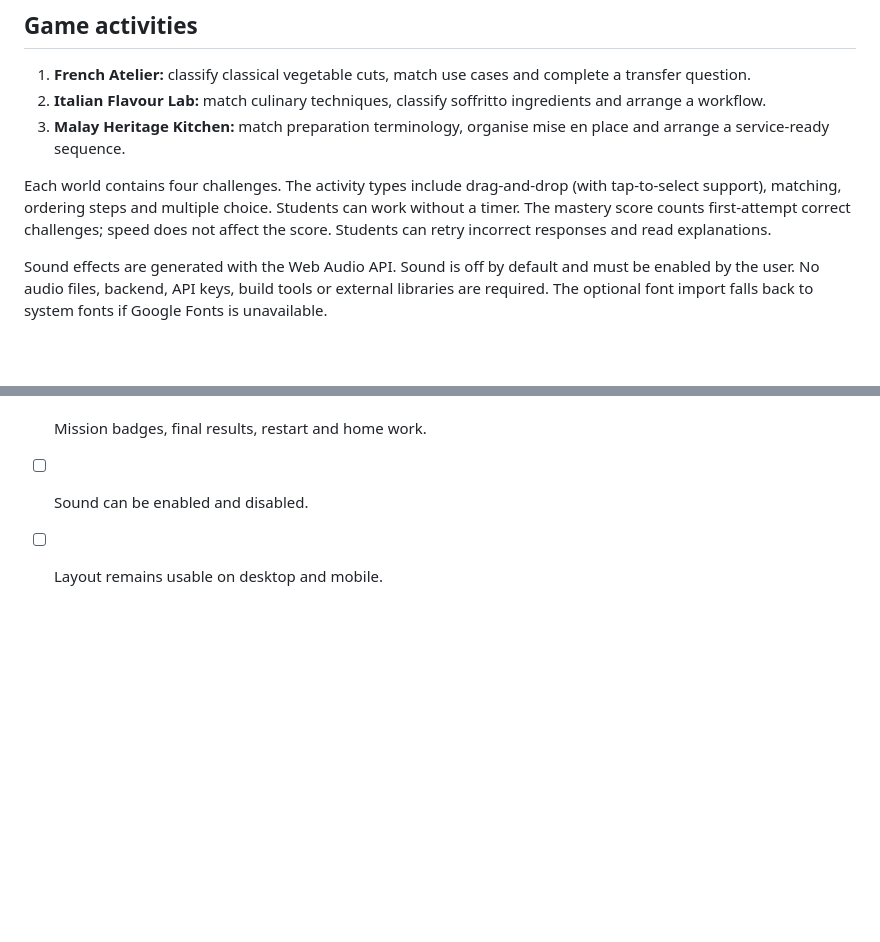
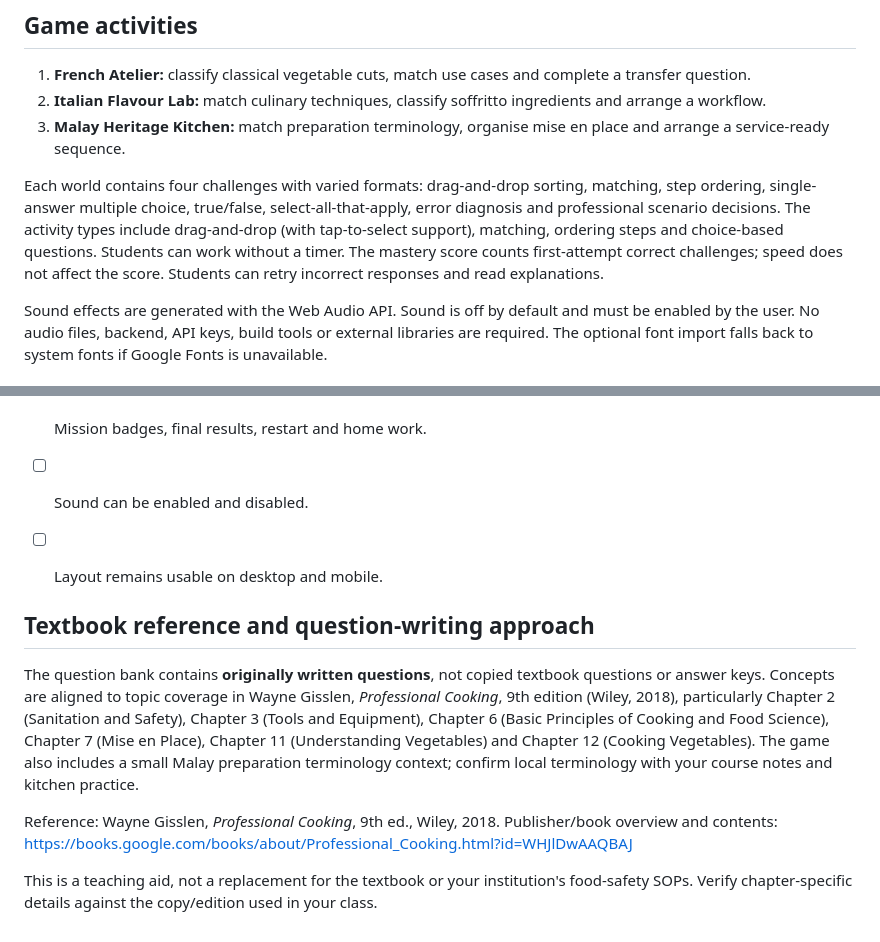
Before and after one commit to MarzuqNazri/VegeCart, a Markdown page: README.md, 2 parts joined by grey strips. Rendered like a GitHub page; blank space fills up the shorter version.

Commit message:
Update README with challenge formats and textbook reference
Expanded the description of challenges and added a section on the textbook reference and question-writing approach.

```diff
--- a/README.md
+++ b/README.md
@@ -14,7 +15,7 @@ A responsive culinary learning game built with plain HTML, CSS and JavaScript. I
 2. **Italian Flavour Lab:** match culinary techniques, classify soffritto ingredients and arrange a workflow.
 3. **Malay Heritage Kitchen:** match preparation terminology, organise mise en place and arrange a service-ready sequence.
 
-Each world contains four challenges. The activity types include drag-and-drop (with tap-to-select support), matching, ordering steps and multiple choice. Students can work without a timer. The mastery score counts first-attempt correct challenges; speed does not affect the score. Students can retry incorrect responses and read explanations.
+Each world contains four challenges with varied formats: drag-and-drop sorting, matching, step ordering, single-answer multiple choice, true/false, select-all-that-apply, error diagnosis and professional scenario decisions. The activity types include drag-and-drop (with tap-to-select support), matching, ordering steps and choice-based questions. Students can work without a timer. The mastery score counts first-attempt correct challenges; speed does not affect the score. Students can retry incorrect responses and read explanations.
 
 Sound effects are generated with the Web Audio API. Sound is off by default and must be enabled by the user. No audio files, backend, API keys, build tools or external libraries are required. The optional font import falls back to system fonts if Google Fonts is unavailable.
 
@@ -65,3 +66,12 @@ Keep IDs unique within an activity and preserve the expected fields. When adding
 - [ ] Mission badges, final results, restart and home work.
 - [ ] Sound can be enabled and disabled.
 - [ ] Layout remains usable on desktop and mobile.
+
+
+## Textbook reference and question-writing approach
+
+The question bank contains **originally written questions**, not copied textbook questions or answer keys. Concepts are aligned to topic coverage in Wayne Gisslen, *Professional Cooking*, 9th edition (Wiley, 2018), particularly Chapter 2 (Sanitation and Safety), Chapter 3 (Tools and Equipment), Chapter 6 (Basic Principles of Cooking and Food Science), Chapter 7 (Mise en Place), Chapter 11 (Understanding Vegetables) and Chapter 12 (Cooking Vegetables). The game also includes a small Malay preparation terminology context; confirm local terminology with your course notes and kitchen practice.
+
+Reference: Wayne Gisslen, *Professional Cooking*, 9th ed., Wiley, 2018. Publisher/book overview and contents: https://books.google.com/books/about/Professional_Cooking.html?id=WHJlDwAAQBAJ
+
+This is a teaching aid, not a replacement for the textbook or your institution's food-safety SOPs. Verify chapter-specific details against the copy/edition used in your class.
```
Also changed, not shown: other parts of README.md (+1 -0 lines).
